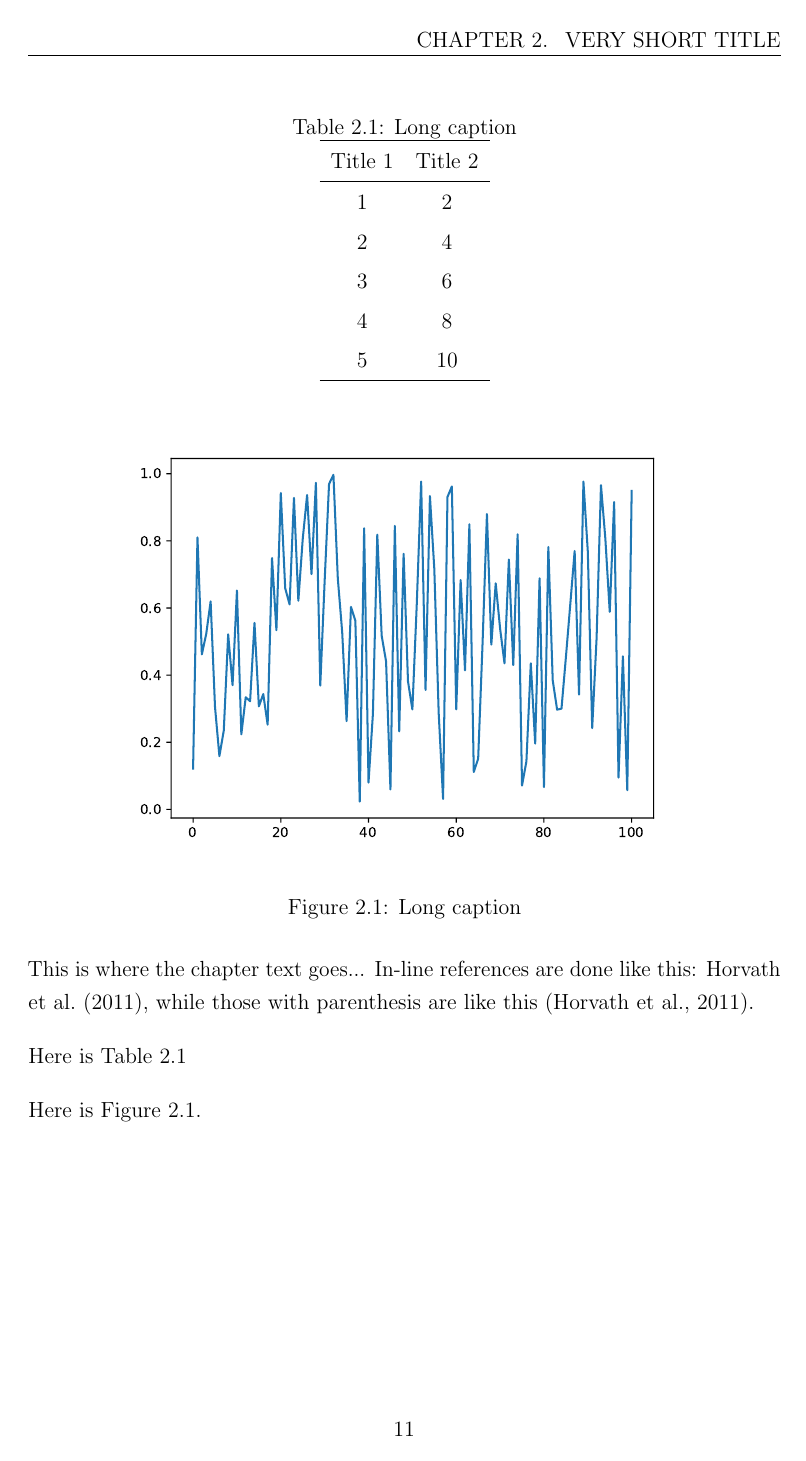
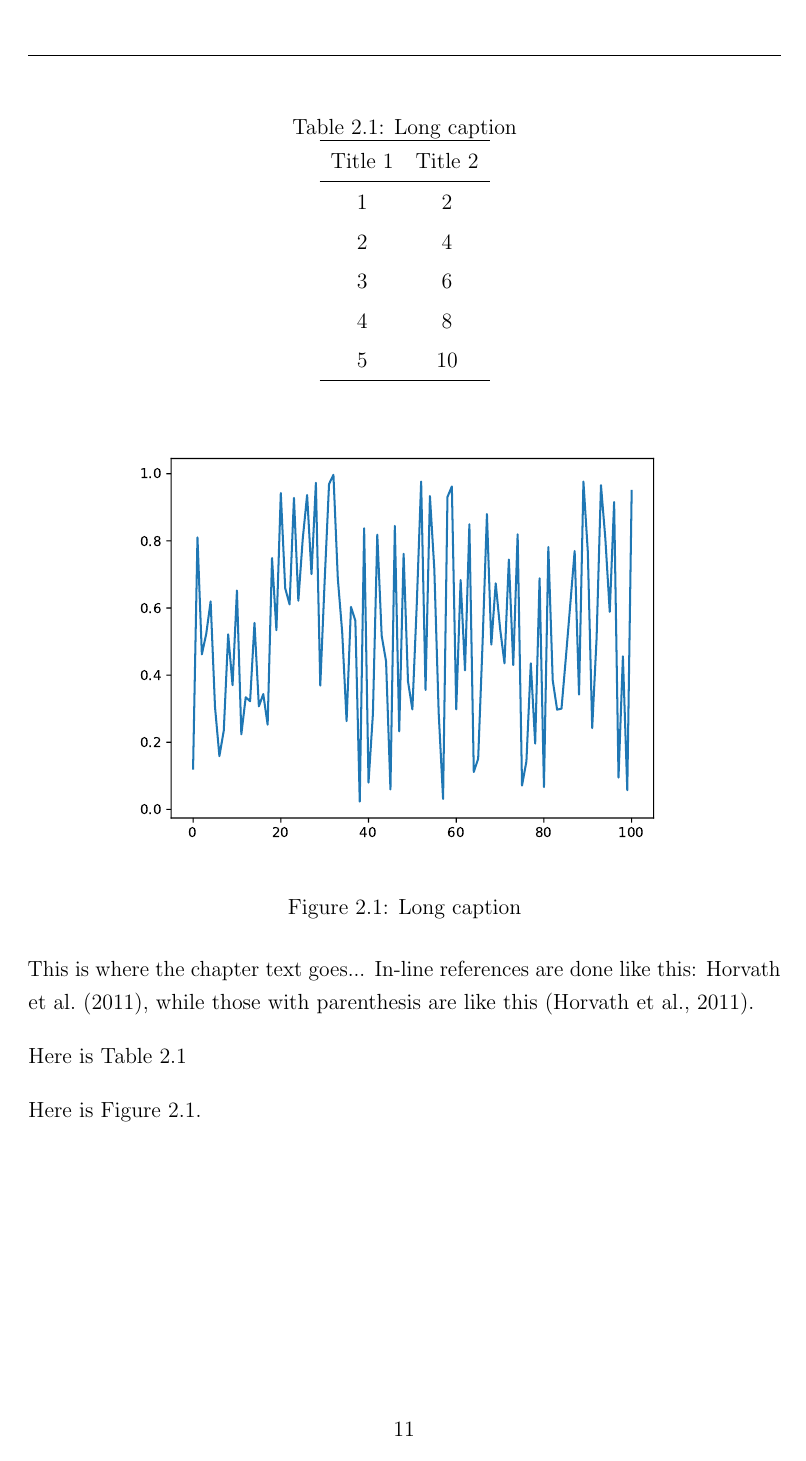
Before and after one commit to benjaminesse/ThesisTemplate, a LaTeX thesis (main.tex): page 11 of 12. Compiled offline with pdfLaTeX.

Commit message:
Added rightmark to header

```diff
--- a/main.tex
+++ b/main.tex
@@ -57,7 +57,7 @@
 \pagestyle{fancy}
 \fancyhead{}                  % Clear the header
 \fancyhead[LE]{\leftmark}     % Set even pages with chapter name on the left
-\fancyhead[RO]{\leftmark}     % Set odd pages with chapter name on the right
+\fancyhead[RO]{\rightmark}     % Set odd pages with chapter name on the right
 \setlength{\headheight}{16pt}
 
 %% Use the subfiles package to give the preamble to each subfile
```
